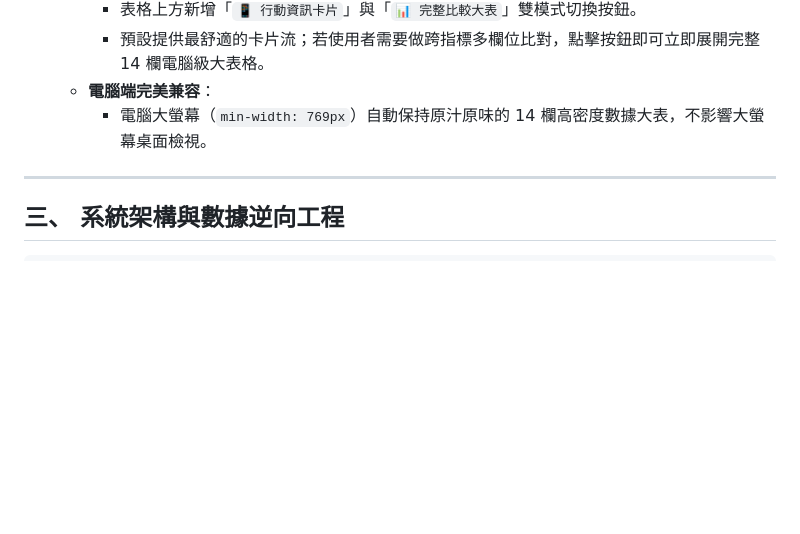
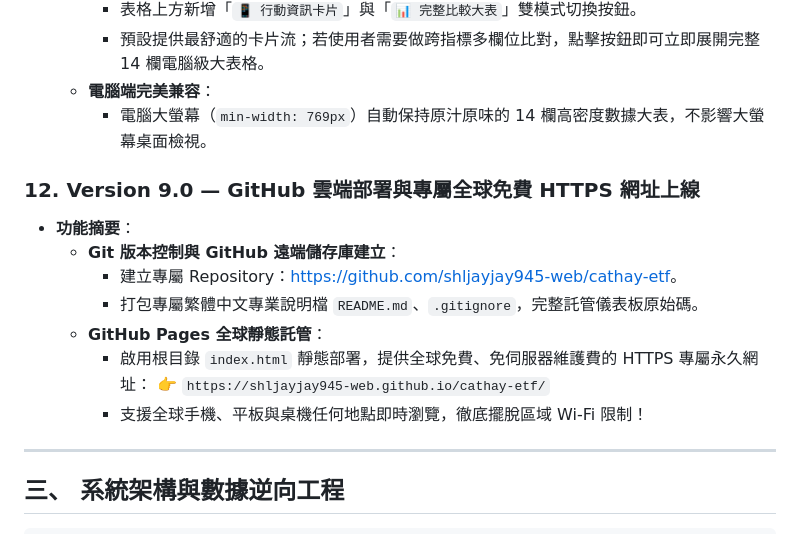
Before and after one commit to shljayjay945-web/cathay-etf, a Markdown page: 開發進程.md, the part around the change. GitHub-like rendering; blank space fills up the shorter version.

Commit message:
docs: 更新版本紀錄 Version 9.0 GitHub 部署

```diff
--- a/開發進程.md
+++ b/開發進程.md
@@ -175,6 +175,16 @@ timeline
   - **電腦端完美兼容**：
     - 電腦大螢幕（`min-width: 769px`）自動保持原汁原味的 14 欄高密度數據大表，不影響大螢幕桌面檢視。
 
+### 12. Version 9.0 — GitHub 雲端部署與專屬全球免費 HTTPS 網址上線
+- **功能摘要**：
+  - **Git 版本控制與 GitHub 遠端儲存庫建立**：
+    - 建立專屬 Repository：[https://github.com/shljayjay945-web/cathay-etf](https://github.com/shljayjay945-web/cathay-etf)。
+    - 打包專屬繁體中文專業說明檔 `README.md`、`.gitignore`，完整託管儀表板原始碼。
+  - **GitHub Pages 全球靜態託管**：
+    - 啟用根目錄 `index.html` 靜態部署，提供全球免費、免伺服器維護費的 HTTPS 專屬永久網址：
+      👉 `https://shljayjay945-web.github.io/cathay-etf/`
+    - 支援全球手機、平板與桌機任何地點即時瀏覽，徹底擺脫區域 Wi-Fi 限制！
+
 ---
 
 ## 三、 系統架構與數據逆向工程
```
